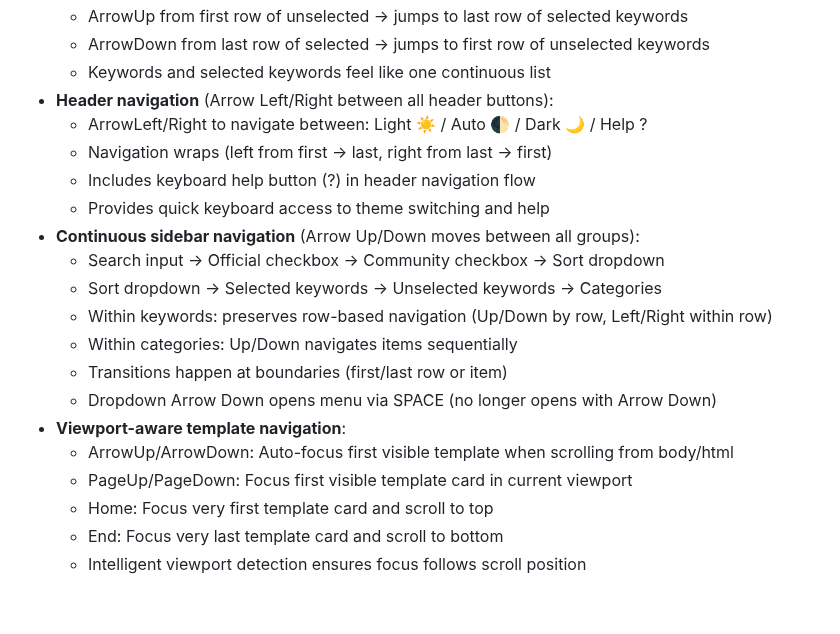
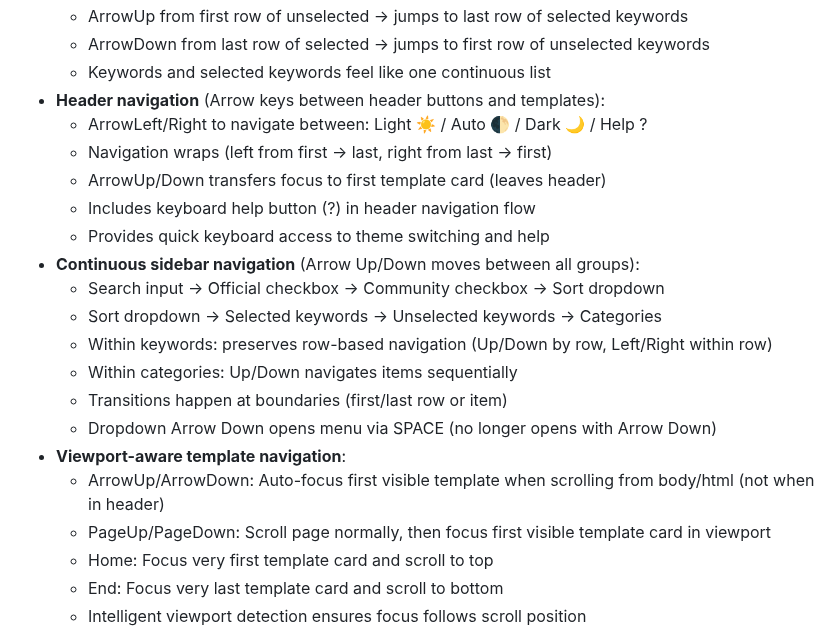
Before and after one commit to lima-catalog/lima-catalog, a Markdown page: PLAN.md, the part around the change. Rendered like a GitHub page; blank space fills up the shorter version.

Commit message:
Update PLAN.md to document header arrow key and PageUp/Down fixes

```diff
--- a/PLAN.md
+++ b/PLAN.md
@@ -260,9 +260,10 @@ Auto-assigns categories based on detected technologies:
   - ArrowUp from first row of unselected → jumps to last row of selected keywords
   - ArrowDown from last row of selected → jumps to first row of unselected keywords
   - Keywords and selected keywords feel like one continuous list
-- **Header navigation** (Arrow Left/Right between all header buttons):
+- **Header navigation** (Arrow keys between header buttons and templates):
   - ArrowLeft/Right to navigate between: Light ☀️ / Auto 🌓 / Dark 🌙 / Help ?
   - Navigation wraps (left from first → last, right from last → first)
+  - ArrowUp/Down transfers focus to first template card (leaves header)
   - Includes keyboard help button (?) in header navigation flow
   - Provides quick keyboard access to theme switching and help
 - **Continuous sidebar navigation** (Arrow Up/Down moves between all groups):
@@ -273,8 +274,8 @@ Auto-assigns categories based on detected technologies:
   - Transitions happen at boundaries (first/last row or item)
   - Dropdown Arrow Down opens menu via SPACE (no longer opens with Arrow Down)
 - **Viewport-aware template navigation**:
-  - ArrowUp/ArrowDown: Auto-focus first visible template when scrolling from body/html
-  - PageUp/PageDown: Focus first visible template card in current viewport
+  - ArrowUp/ArrowDown: Auto-focus first visible template when scrolling from body/html (not when in header)
+  - PageUp/PageDown: Scroll page normally, then focus first visible template card in viewport
   - Home: Focus very first template card and scroll to top
   - End: Focus very last template card and scroll to bottom
   - Intelligent viewport detection ensures focus follows scroll position
```
